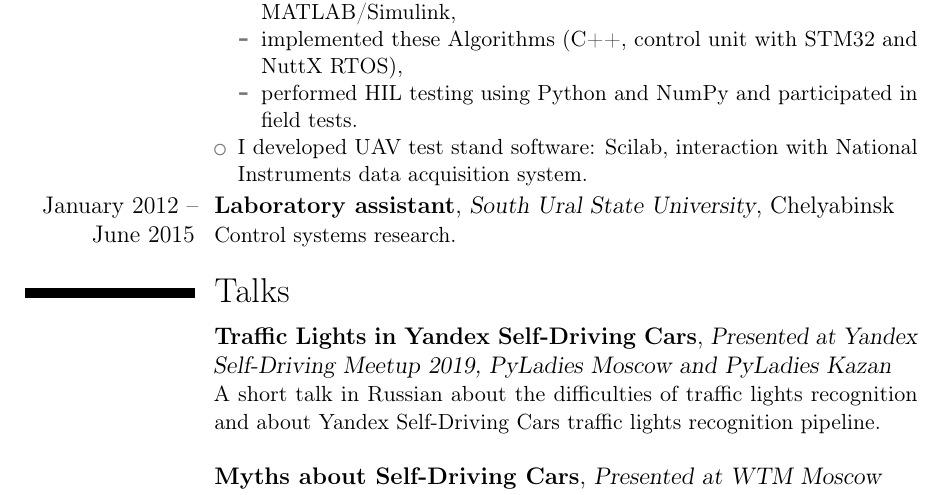
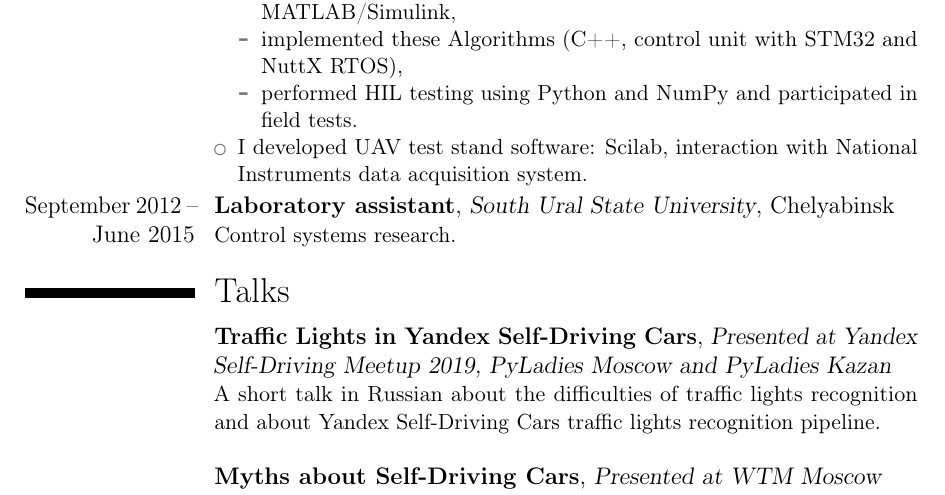
Before and after one commit to robolamp/robolamp, a LaTeX CV (my_cv_eng.tex): part of page 2 of 3, cut so that both start at the same text. Compiled offline with pdfLaTeX.

Commit message:
CV: some date fixed

```diff
--- a/my_cv_eng.tex
+++ b/my_cv_eng.tex
@@ -85,7 +85,7 @@
  Instruments data acquisition system.
 \end{itemize}}
 
-\cventry{January~2012 -- June~2015}{Laboratory assistant}{South Ural State
+\cventry{September~2012 -- June~2015}{Laboratory assistant}{South Ural State
  University}{Chelyabinsk}{}{Control systems research.}
 
 \section{Talks}
```
Also changed, not shown: my_cv_eng.pdf.
